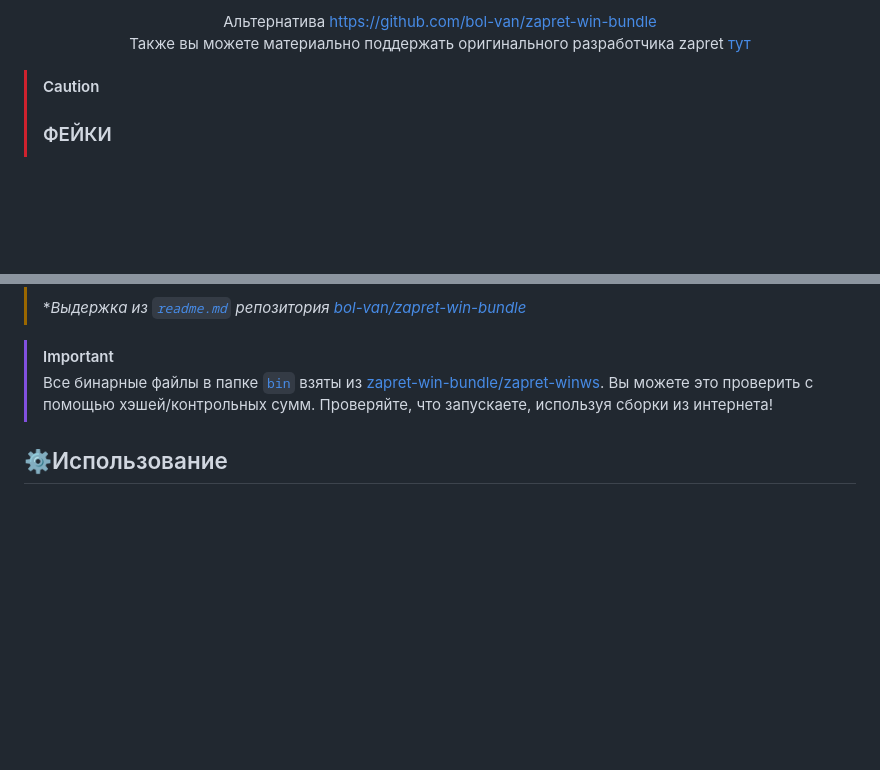
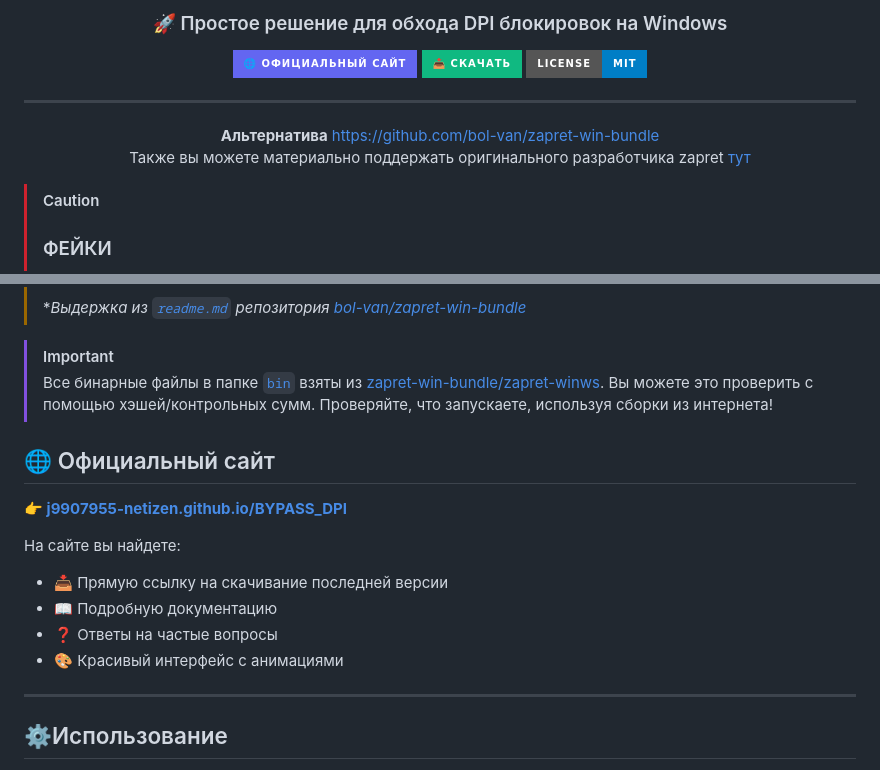
Before and after one commit to j8907955-netizen/BYPASS_DPI, a Markdown page: README.md, 2 parts joined by grey strips. GitHub-like rendering; badges without logos; blank space fills up the shorter version.

```diff
--- a/README.md
+++ b/README.md
@@ -4,6 +4,15 @@
 
-Альтернатива https://github.com/bol-van/zapret-win-bundle
+### 🚀 Простое решение для обхода DPI блокировок на Windows
+
+[![Website](https://img.shields.io/badge/🌐_Официальный_сайт-6366f1?style=for-the-badge)](https://j9907955-netizen.github.io/BYPASS_DPI/)
+[![Download](https://img.shields.io/badge/📥_Скачать-10b981?style=for-the-badge)](https://github.com/j9907955-netizen/BYPASS_DPI/releases/latest)
+[![License](https://img.shields.io/badge/License-MIT-blue?style=for-the-badge)](LICENSE.txt)
+
+---
+
+**Альтернатива** https://github.com/bol-van/zapret-win-bundle
 Также вы можете материально поддержать оригинального разработчика zapret [тут](https://github.com/bol-van/zapret?tab=readme-ov-file#%D0%BF%D0%BE%D0%B4%D0%B4%D0%B5%D1%80%D0%B6%D0%B0%D1%82%D1%8C-%D1%80%D0%B0%D0%B7%D1%80%D0%B0%D0%B1%D0%BE%D1%82%D1%87%D0%B8%D0%BA%D0%B0)
+
 </div>
 
 > [!CAUTION]
@@ -28,6 +37,18 @@
 > [!IMPORTANT]
 > Все бинарные файлы в папке [`bin`](./bin) взяты из [zapret-win-bundle/zapret-winws](https://github.com/bol-van/zapret-win-bundle/tree/master/zapret-winws). Вы можете это проверить с помощью хэшей/контрольных сумм. Проверяйте, что запускаете, используя сборки из интернета!
 
+## 🌐 Официальный сайт
+
+**👉 [j9907955-netizen.github.io/BYPASS_DPI](https://j9907955-netizen.github.io/BYPASS_DPI/)**
+
+На сайте вы найдете:
+- 📥 Прямую ссылку на скачивание последней версии
+- 📖 Подробную документацию
+- ❓ Ответы на частые вопросы
+- 🎨 Красивый интерфейс с анимациями
+
+---
+
 ## ⚙️Использование
 
 1. Включите Secure DNS. В Chrome - "Использовать безопасный DNS", и выбрать поставщика услуг DNS (выбрать вариант, отличный от поставщика по умолчанию). В Firefox - "Включить DNS через HTTPS, используя: Максимальную защиту"
```
Also changed, not shown: other parts of README.md (+13 -13 lines).
